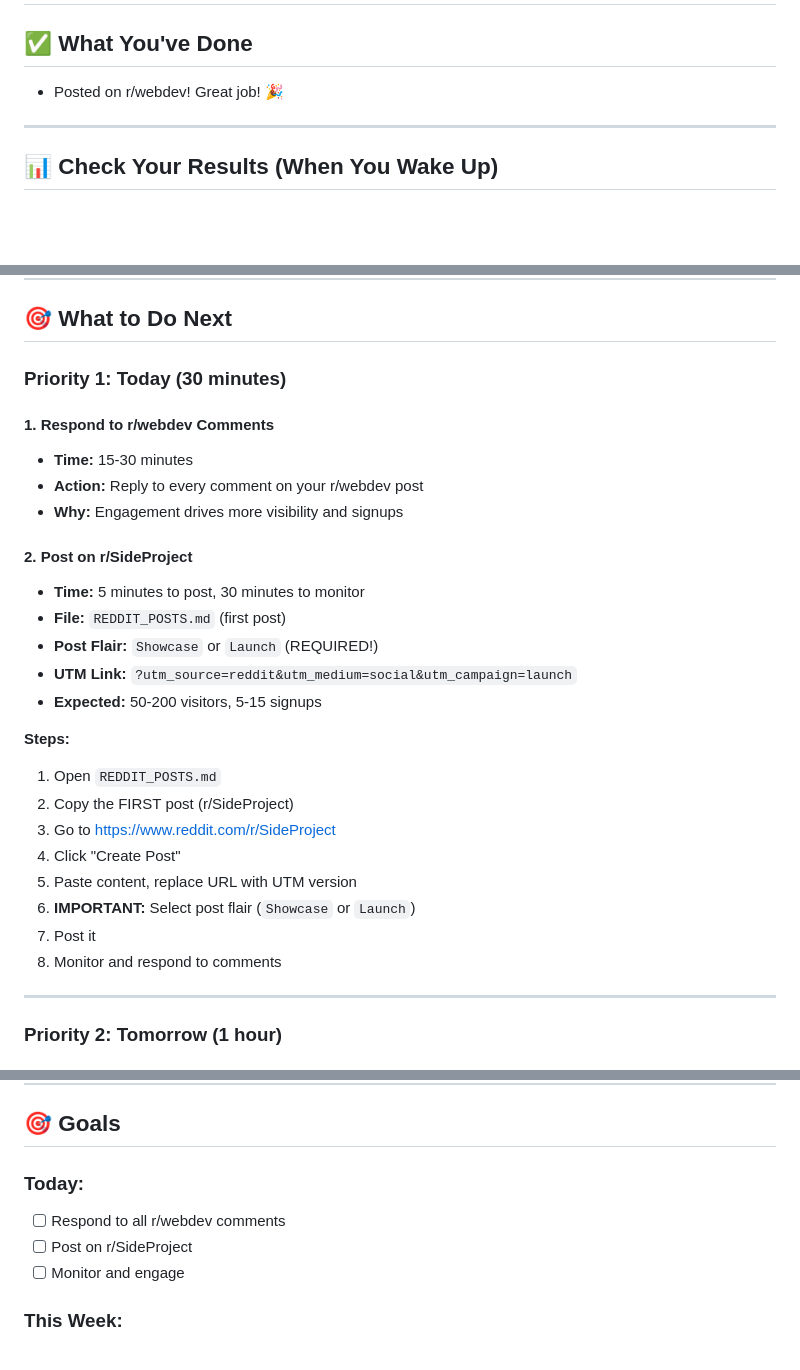
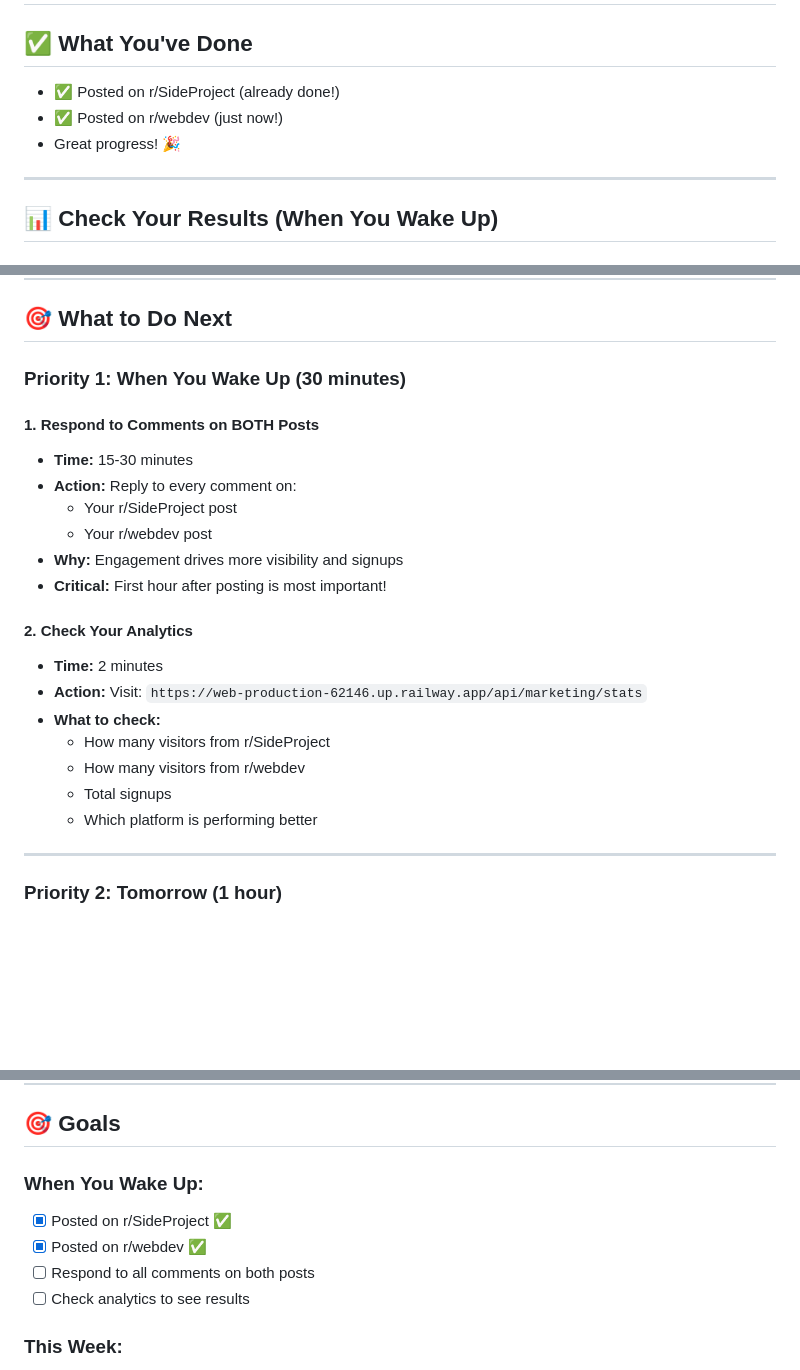
Before and after one commit to lowriskbtc/ai-decision-engine-api, a Markdown page: NEXT_STEPS_WHEN_YOU_WAKE_UP.md, 3 parts joined by grey strips. Rendered like a GitHub page; blank space fills up the shorter version.

Commit message:
Update progress: user posted on r/SideProject and r/webdev

```diff
--- a/NEXT_STEPS_WHEN_YOU_WAKE_UP.md
+++ b/NEXT_STEPS_WHEN_YOU_WAKE_UP.md
@@ -1,7 +1,9 @@
 # Next Steps When You Wake Up 🌅
 
 ## ✅ What You've Done
-- Posted on r/webdev! Great job! 🎉
+- ✅ Posted on r/SideProject (already done!)
+- ✅ Posted on r/webdev (just now!)
+- Great progress! 🎉
 
 ---
 
@@ -24,29 +26,24 @@ You'll see:
 
 ## 🎯 What to Do Next
 
-### Priority 1: Today (30 minutes)
+### Priority 1: When You Wake Up (30 minutes)
 
-#### 1. Respond to r/webdev Comments
+#### 1. Respond to Comments on BOTH Posts
 - **Time:** 15-30 minutes
-- **Action:** Reply to every comment on your r/webdev post
+- **Action:** Reply to every comment on:
+  - Your r/SideProject post
+  - Your r/webdev post
 - **Why:** Engagement drives more visibility and signups
+- **Critical:** First hour after posting is most important!
 
-#### 2. Post on r/SideProject
-- **Time:** 5 minutes to post, 30 minutes to monitor
-- **File:** `REDDIT_POSTS.md` (first post)
-- **Post Flair:** `Showcase` or `Launch` (REQUIRED!)
-- **UTM Link:** `?utm_source=reddit&utm_medium=social&utm_campaign=launch`
-- **Expected:** 50-200 visitors, 5-15 signups
-
-**Steps:**
-1. Open `REDDIT_POSTS.md`
-2. Copy the FIRST post (r/SideProject)
-3. Go to https://www.reddit.com/r/SideProject
-4. Click "Create Post"
-5. Paste content, replace URL with UTM version
-6. **IMPORTANT:** Select post flair (`Showcase` or `Launch`)
-7. Post it
-8. Monitor and respond to comments
+#### 2. Check Your Analytics
+- **Time:** 2 minutes
+- **Action:** Visit: `https://web-production-62146.up.railway.app/api/marketing/stats`
+- **What to check:**
+  - How many visitors from r/SideProject
+  - How many visitors from r/webdev
+  - Total signups
+  - Which platform is performing better
 
 ---
 
@@ -85,10 +82,11 @@ https://web-production-62146.up.railway.app/api/marketing/stats
 
 ## 🎯 Goals
 
-### Today:
-- [ ] Respond to all r/webdev comments
-- [ ] Post on r/SideProject
-- [ ] Monitor and engage
+### When You Wake Up:
+- [x] Posted on r/SideProject ✅
+- [x] Posted on r/webdev ✅
+- [ ] Respond to all comments on both posts
+- [ ] Check analytics to see results
 
 ### This Week:
 - [ ] Post on HackerNews
```
Also changed, not shown: YOUR_PROGRESS.md (added, +118 -0 lines).
